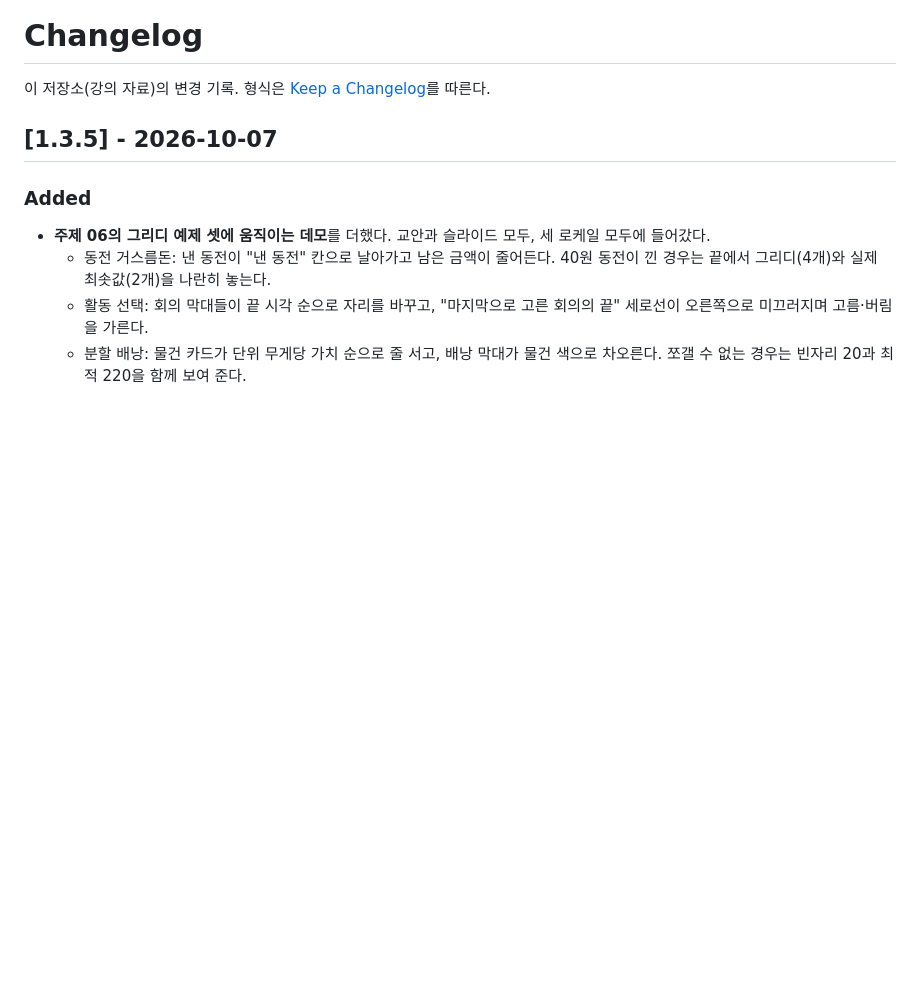
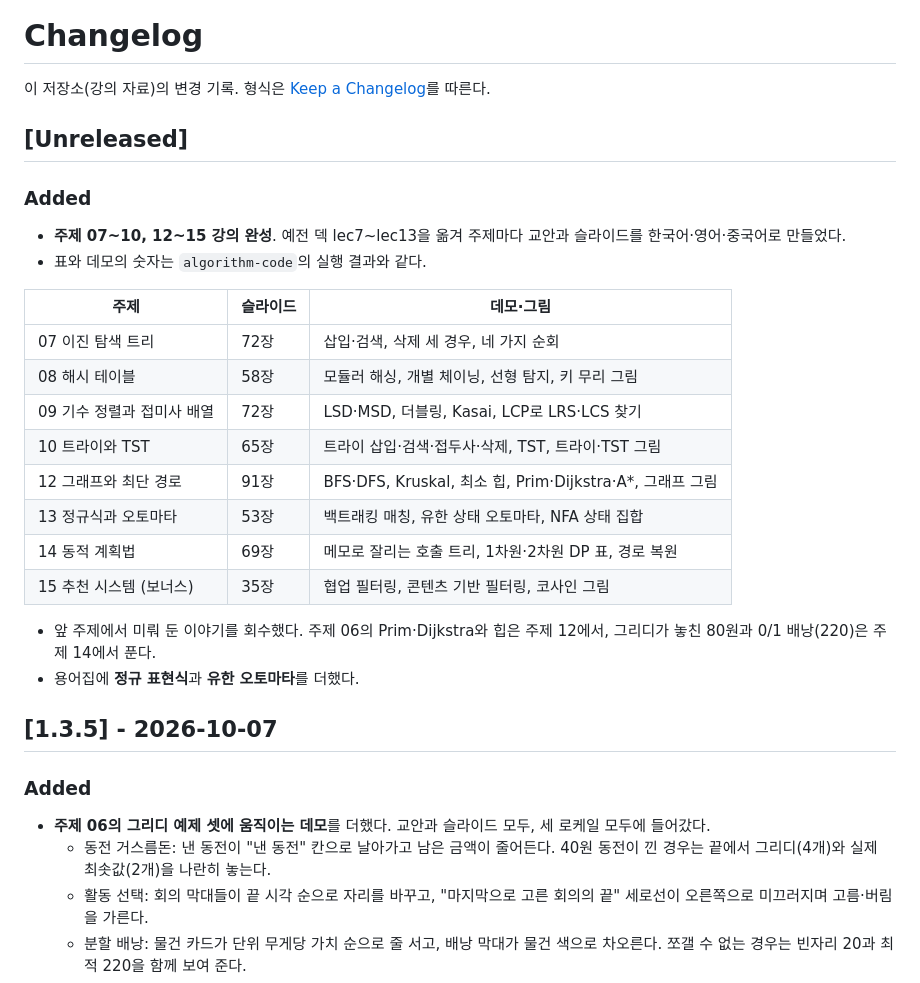
Before and after one commit to lec-algorithm/lecture, a Markdown page: CHANGELOG.md, the part around the change. Rendered like a GitHub page; blank space fills up the shorter version.

Commit message:
Note the topic 07 to 15 lectures in the changelog
Co-Authored-By: Claude Opus 5.5 <noreply@anthropic.com>

```diff
--- a/CHANGELOG.md
+++ b/CHANGELOG.md
@@ -2,6 +2,29 @@
 
 이 저장소(강의 자료)의 변경 기록. 형식은
 [Keep a Changelog](https://keepachangelog.com/ko/1.1.0/)를 따른다.
+
+## [Unreleased]
+
+### Added
+
+- **주제 07\~10, 12\~15 강의 완성**. 예전 덱 lec7\~lec13을 옮겨
+  주제마다 교안과 슬라이드를 한국어·영어·중국어로 만들었다.
+- 표와 데모의 숫자는 `algorithm-code`의 실행 결과와 같다.
+
+| 주제 | 슬라이드 | 데모·그림 |
+| --- | --- | --- |
+| 07 이진 탐색 트리 | 72장 | 삽입·검색, 삭제 세 경우, 네 가지 순회 |
+| 08 해시 테이블 | 58장 | 모듈러 해싱, 개별 체이닝, 선형 탐지, 키 무리 그림 |
+| 09 기수 정렬과 접미사 배열 | 72장 | LSD·MSD, 더블링, Kasai, LCP로 LRS·LCS 찾기 |
+| 10 트라이와 TST | 65장 | 트라이 삽입·검색·접두사·삭제, TST, 트라이·TST 그림 |
+| 12 그래프와 최단 경로 | 91장 | BFS·DFS, Kruskal, 최소 힙, Prim·Dijkstra·A\*, 그래프 그림 |
+| 13 정규식과 오토마타 | 53장 | 백트래킹 매칭, 유한 상태 오토마타, NFA 상태 집합 |
+| 14 동적 계획법 | 69장 | 메모로 잘리는 호출 트리, 1차원·2차원 DP 표, 경로 복원 |
+| 15 추천 시스템 (보너스) | 35장 | 협업 필터링, 콘텐츠 기반 필터링, 코사인 그림 |
+
+- 앞 주제에서 미뤄 둔 이야기를 회수했다. 주제 06의 Prim·Dijkstra와 힙은
+  주제 12에서, 그리디가 놓친 80원과 0/1 배낭(220)은 주제 14에서 푼다.
+- 용어집에 **정규 표현식**과 **유한 오토마타**를 더했다.
 
 ## [1.3.5] - 2026-10-07
 
```
